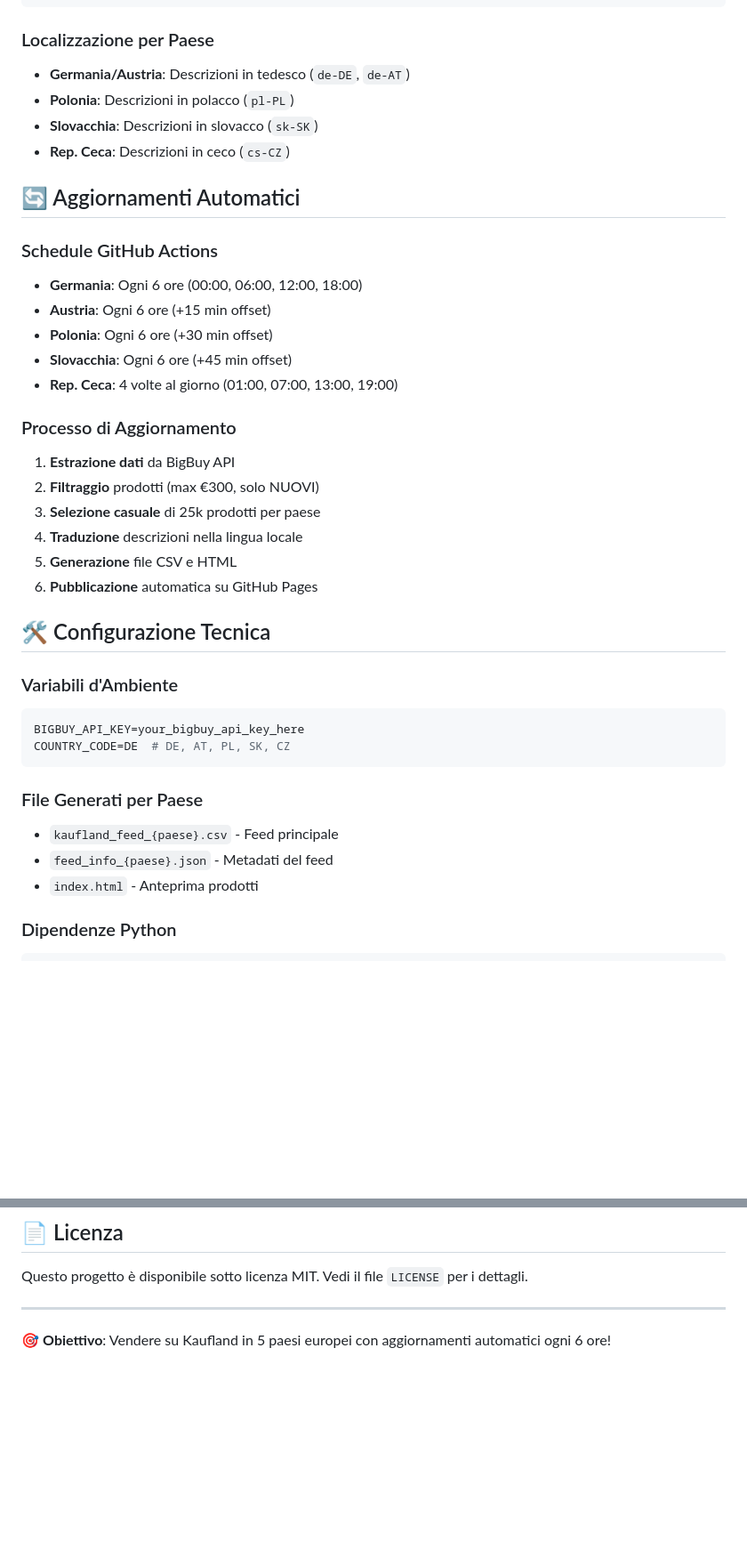
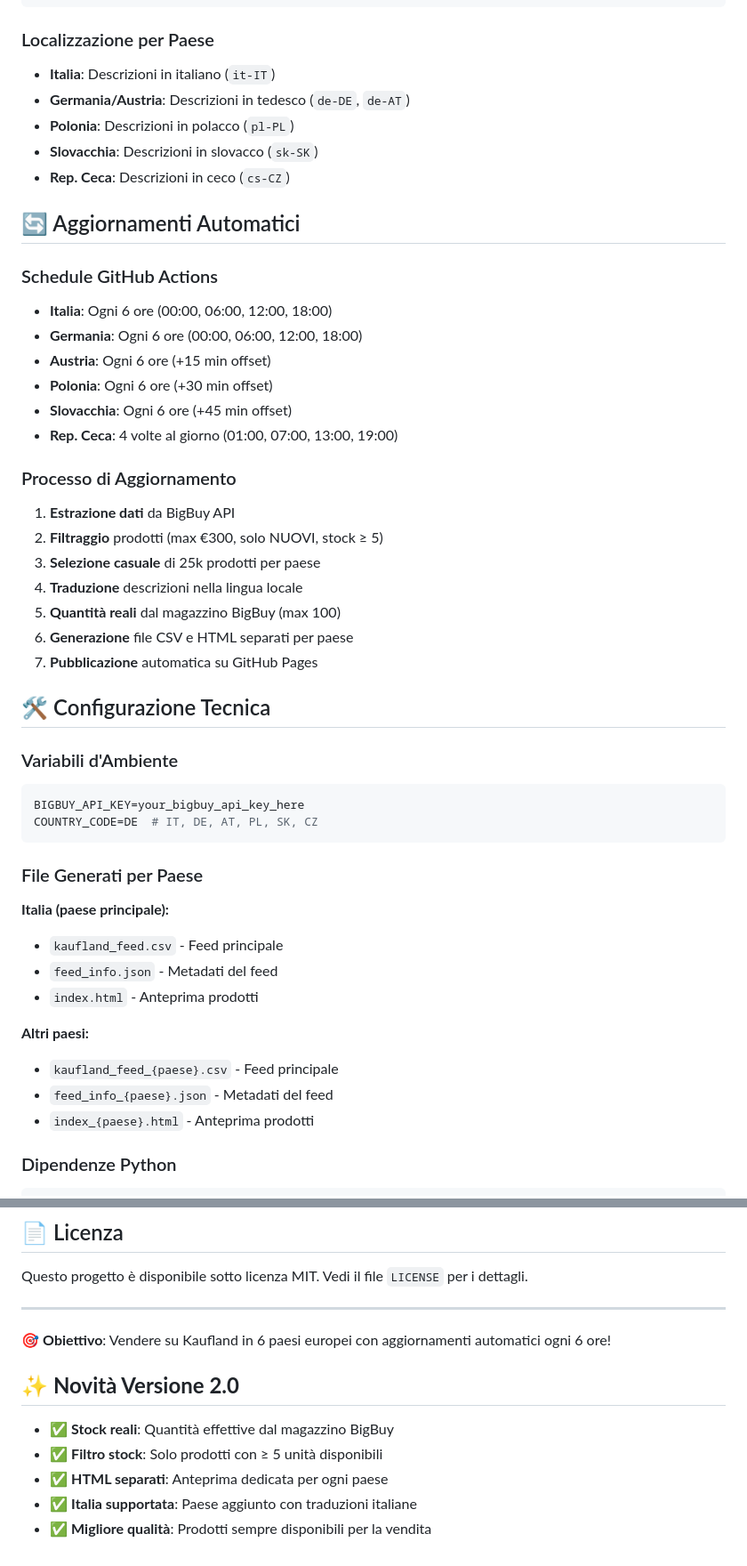
Before and after one commit to PopPulseEmporium/kaufland-feed, a Markdown page: README.md, 2 parts joined by grey strips. Shown: that part at 89% size. Drawn GitHub-style; blank space fills up the shorter version.

````diff
--- a/README.md
+++ b/README.md
@@ -71,6 +80,7 @@ currency,handling_time,delivery_time_max,delivery_time_min
 ```
 
 ### Localizzazione per Paese
+- **Italia**: Descrizioni in italiano (`it-IT`)
 - **Germania/Austria**: Descrizioni in tedesco (`de-DE`, `de-AT`)
 - **Polonia**: Descrizioni in polacco (`pl-PL`)
 - **Slovacchia**: Descrizioni in slovacco (`sk-SK`)
@@ -79,6 +89,7 @@ currency,handling_time,delivery_time_max,delivery_time_min
 ## 🔄 Aggiornamenti Automatici
 
 ### Schedule GitHub Actions
+- **Italia**: Ogni 6 ore (00:00, 06:00, 12:00, 18:00)
 - **Germania**: Ogni 6 ore (00:00, 06:00, 12:00, 18:00)
 - **Austria**: Ogni 6 ore (+15 min offset)
 - **Polonia**: Ogni 6 ore (+30 min offset)
@@ -87,24 +98,31 @@ currency,handling_time,delivery_time_max,delivery_time_min
 
 ### Processo di Aggiornamento
 1. **Estrazione dati** da BigBuy API
-2. **Filtraggio** prodotti (max €300, solo NUOVI)
+2. **Filtraggio** prodotti (max €300, solo NUOVI, stock ≥ 5)
 3. **Selezione casuale** di 25k prodotti per paese
 4. **Traduzione** descrizioni nella lingua locale
-5. **Generazione** file CSV e HTML
-6. **Pubblicazione** automatica su GitHub Pages
+5. **Quantità reali** dal magazzino BigBuy (max 100)
+6. **Generazione** file CSV e HTML separati per paese
+7. **Pubblicazione** automatica su GitHub Pages
 
 ## 🛠️ Configurazione Tecnica
 
 ### Variabili d'Ambiente
 ```bash
 BIGBUY_API_KEY=your_bigbuy_api_key_here
-COUNTRY_CODE=DE  # DE, AT, PL, SK, CZ
+COUNTRY_CODE=DE  # IT, DE, AT, PL, SK, CZ
 ```
 
 ### File Generati per Paese
+**Italia (paese principale):**
+- `kaufland_feed.csv` - Feed principale
+- `feed_info.json` - Metadati del feed
+- `index.html` - Anteprima prodotti
+
+**Altri paesi:**
 - `kaufland_feed_{paese}.csv` - Feed principale
 - `feed_info_{paese}.json` - Metadati del feed
-- `index.html` - Anteprima prodotti
+- `index_{paese}.html` - Anteprima prodotti
 
 ### Dipendenze Python
 ```
@@ -207,4 +230,12 @@ Questo progetto è disponibile sotto licenza MIT. Vedi il file `LICENSE` per i d
 
 ---
 
-🎯 **Obiettivo**: Vendere su Kaufland in 5 paesi europei con aggiornamenti automatici ogni 6 ore!
+🎯 **Obiettivo**: Vendere su Kaufland in 6 paesi europei con aggiornamenti automatici ogni 6 ore!
+
+## ✨ **Novità Versione 2.0**
+
+- ✅ **Stock reali**: Quantità effettive dal magazzino BigBuy
+- ✅ **Filtro stock**: Solo prodotti con ≥ 5 unità disponibili
+- ✅ **HTML separati**: Anteprima dedicata per ogni paese
+- ✅ **Italia supportata**: Paese aggiunto con traduzioni italiane
+- ✅ **Migliore qualità**: Prodotti sempre disponibili per la vendita
````
Also changed, not shown: other parts of README.md (+18 -4 lines).
